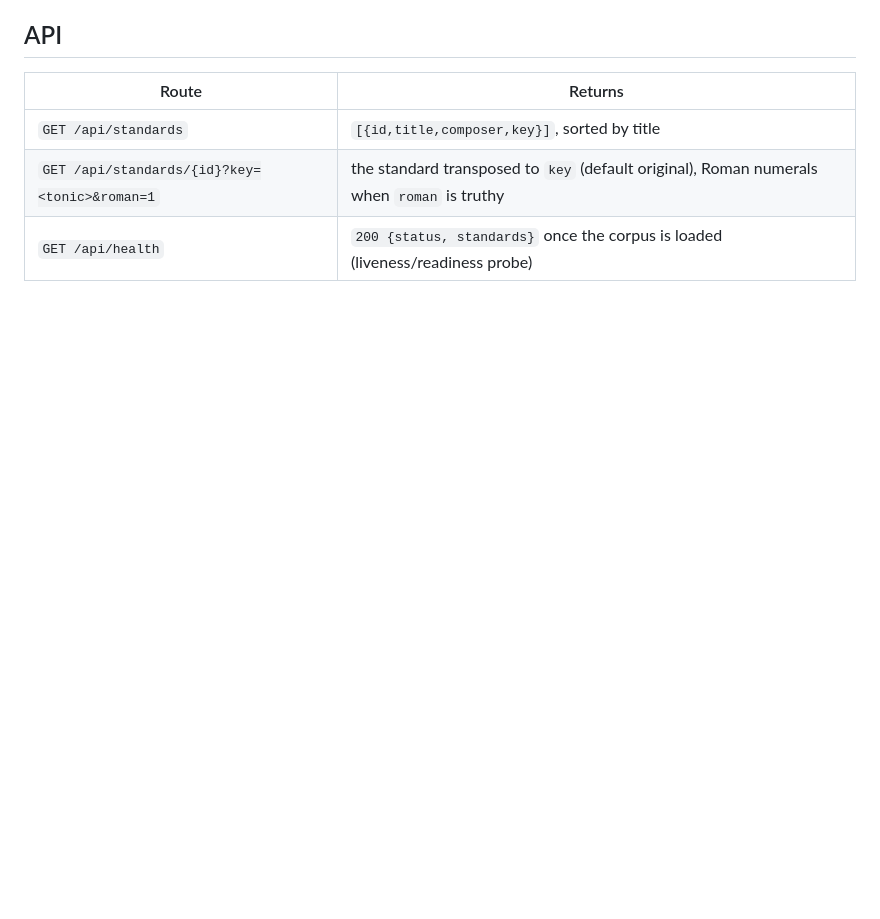
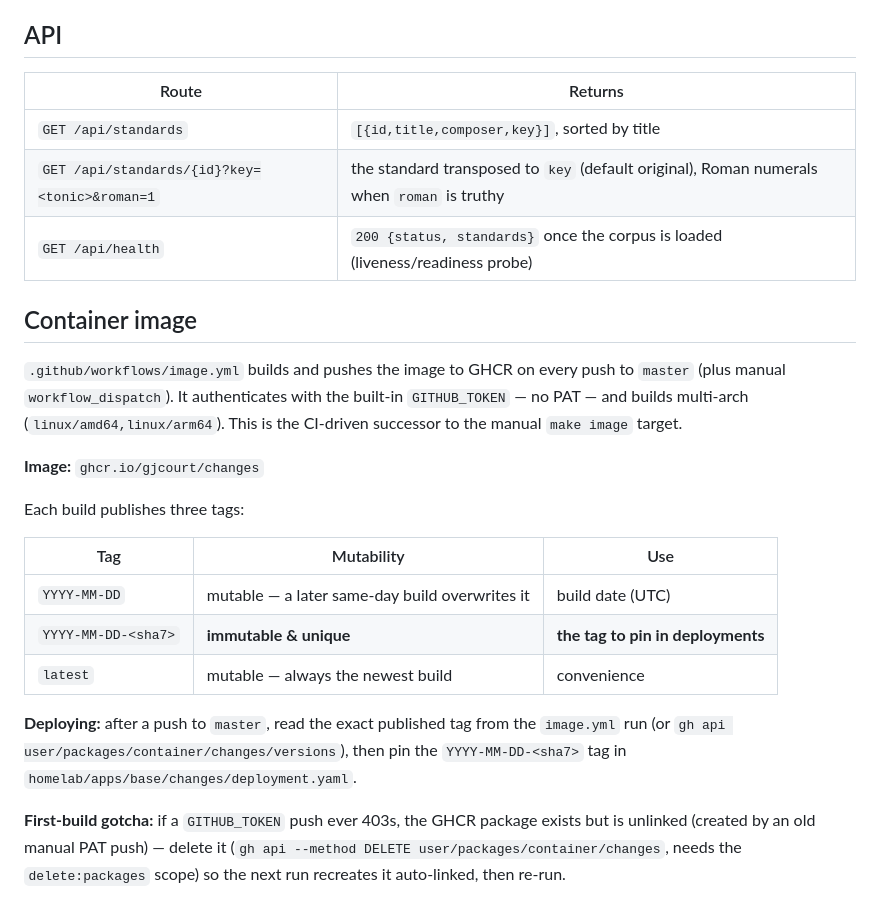
Before and after one commit to gjcourt/changes, a Markdown page: AGENTS.md, the part around the change. Rendered like a GitHub page; blank space fills up the shorter version.

Commit message:
docs: document GHCR image build + tag scheme in AGENTS.md (#7)
Describe the new .github/workflows/image.yml build (GITHUB_TOKEN auth,
multi-arch, push to GHCR on default-branch push + workflow_dispatch) and
the three published tags (date, date+sha7 immutable pin, latest), plus
the deploy pin path and the unlinked-package 403 first-build gotcha.


Claude-Session: https://claude.ai/code/session_01NfkRErMrPyNuft1RbpzMet

Co-authored-by: Claude Opus 4.8 <noreply@anthropic.com>

```diff
--- a/AGENTS.md
+++ b/AGENTS.md
@@ -62,3 +62,21 @@ A reference tool for jazz musicians: pick a standard, see its changes as a lead-
 | `GET /api/standards` | `[{id,title,composer,key}]`, sorted by title |
 | `GET /api/standards/{id}?key=<tonic>&roman=1` | the standard transposed to `key` (default original), Roman numerals when `roman` is truthy |
 | `GET /api/health` | `200 {status, standards}` once the corpus is loaded (liveness/readiness probe) |
+
+## Container image
+
+`.github/workflows/image.yml` builds and pushes the image to GHCR on every push to `master` (plus manual `workflow_dispatch`). It authenticates with the built-in `GITHUB_TOKEN` — no PAT — and builds multi-arch (`linux/amd64,linux/arm64`). This is the CI-driven successor to the manual `make image` target.
+
+**Image:** `ghcr.io/gjcourt/changes`
+
+Each build publishes three tags:
+
+| Tag | Mutability | Use |
+|---|---|---|
+| `YYYY-MM-DD` | mutable — a later same-day build overwrites it | build date (UTC) |
+| `YYYY-MM-DD-<sha7>` | **immutable & unique** | **the tag to pin in deployments** |
+| `latest` | mutable — always the newest build | convenience |
+
+**Deploying:** after a push to `master`, read the exact published tag from the `image.yml` run (or `gh api user/packages/container/changes/versions`), then pin the `YYYY-MM-DD-<sha7>` tag in `homelab/apps/base/changes/deployment.yaml`.
+
+**First-build gotcha:** if a `GITHUB_TOKEN` push ever 403s, the GHCR package exists but is unlinked (created by an old manual PAT push) — delete it (`gh api --method DELETE user/packages/container/changes`, needs the `delete:packages` scope) so the next run recreates it auto-linked, then re-run.
```
